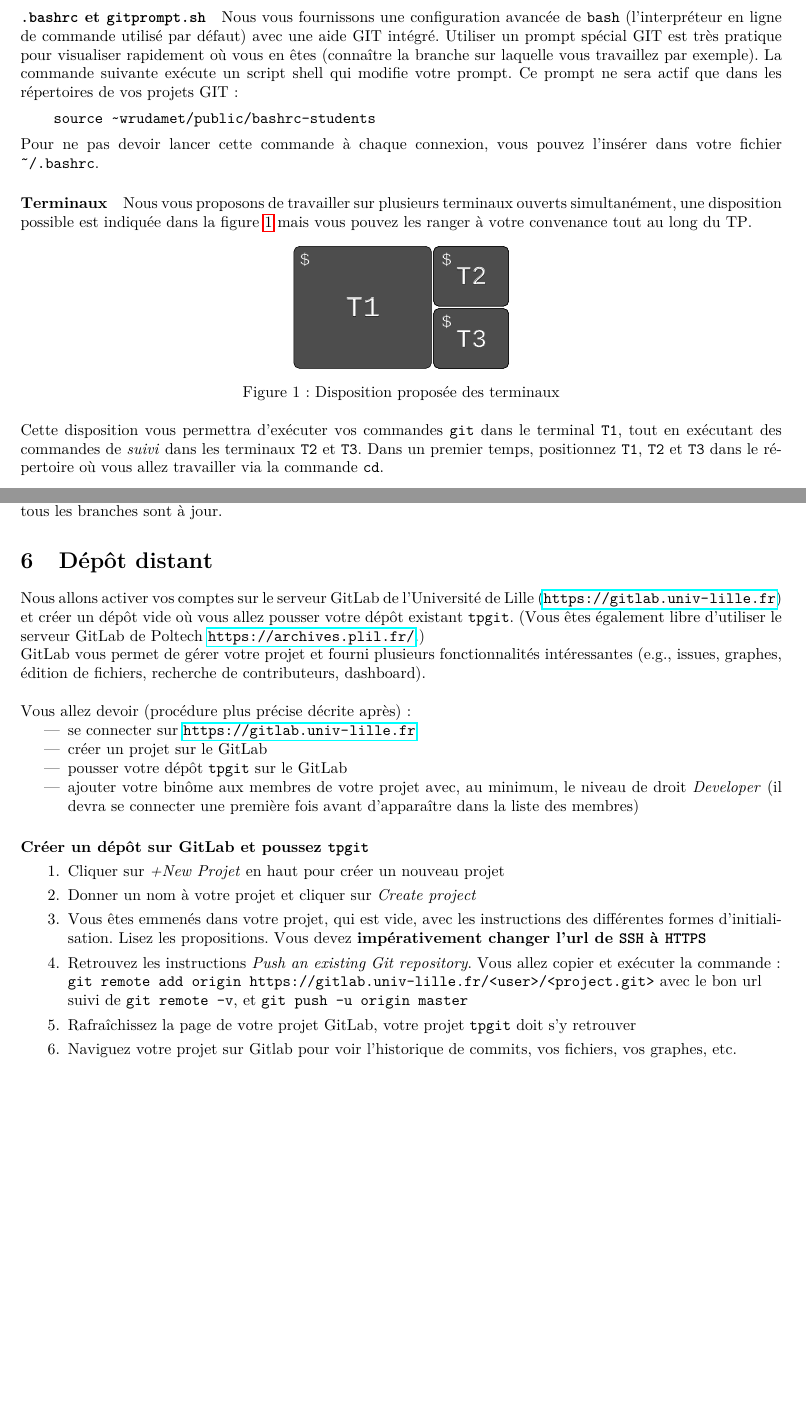
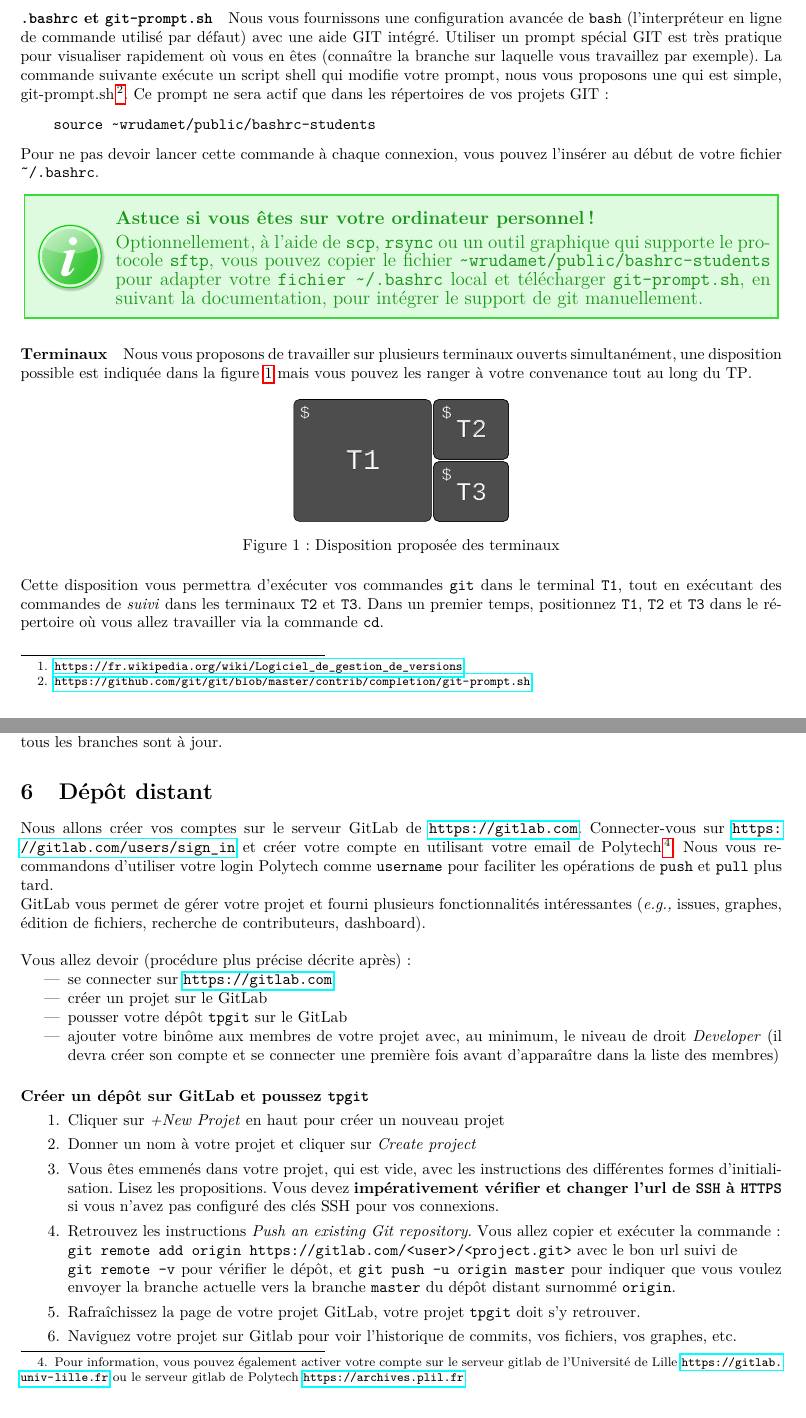
Before and after one commit to rudametw/Learning-Git, a LaTeX document (TPGit/TPGit.tex): two parts of pages 1 and 3 of 6, joined at a grey line, cut so that both start at the same text, the shorter picture padded with empty space. The pictures show the PDF file TPGit/TPGit.pdf that the author committed with the source.

Commit message:
Updating CM and TP

```diff
--- a/TPGit/TPGit.tex
+++ b/TPGit/TPGit.tex
@@ -313,5 +313,5 @@ Il est fortement conseillé de travailler exclusivement sur terminal pour ce TP.
 Nous vous fournissons une configuration avancée de \texttt{bash} (l'interpréteur en ligne de commande utilisé par défaut) avec une aide GIT intégré.
-Utiliser un prompt spécial GIT est très pratique pour visualiser rapidement où vous en êtes (connaître la branche sur laquelle vous travaillez par exemple). La commande suivante exécute un script shell qui modifie votre prompt. Ce prompt ne sera actif que dans les répertoires de vos projets GIT~:
+Utiliser un prompt spécial GIT est très pratique pour visualiser rapidement où vous en êtes (connaître la branche sur laquelle vous travaillez par exemple). La commande suivante exécute un script shell qui modifie votre prompt, nous vous proposons une qui est simple, git-prompt.sh\footnote{\url{https://github.com/git/git/blob/master/contrib/completion/git-prompt.sh}}. Ce prompt ne sera actif que dans les répertoires de vos projets GIT~:
 \begin{minted}[mathescape=true,escapeinside=||,tabsize=4
 %	,fontsize=\footnotesize,
 ]{bash}
@@ -319,7 +319,11 @@ Utiliser un prompt spécial GIT est très pratique pour visualiser rapidement o
 \end{minted}
 %source ~ocaron/public/git/config_git
 
-Pour ne pas devoir lancer cette commande à chaque connexion, vous pouvez l'insérer dans votre fichier \texttt{\~{}/.bashrc}.
+Pour ne pas devoir lancer cette commande à chaque connexion, vous pouvez l'insérer au début de votre fichier \texttt{\~{}/.bashrc}.
+
+\begin{alertinfo3}{Astuce si vous êtes sur votre ordinateur personnel !}
+Optionnellement, à l'aide de \texttt{scp}, \texttt{rsync} ou un outil graphique qui supporte le protocole \texttt{sftp}, vous pouvez copier le fichier \mintinline{bash}{~wrudamet/public/bashrc-students} pour adapter votre \mintinline{bash}{fichier ~/.bashrc} local et télécharger \mintinline{bash}{git-prompt.sh}, en suivant la documentation, pour intégrer le support de git manuellement.
+\end{alertinfo3}
 
 %\begin{minted}[mathescape=true,escapeinside=||,tabsize=4
 %%	,fontsize=\footnotesize,
@@ -390,13 +394,12 @@ En vous aidant des supports du cours (slide 13), vous devez~:
 \begin{itemize}
 \item créer un répertoire \texttt{tpgit}
 \item initialiser dans ce répertoire un dépôt git vide
-\item regarder les fichiers créés pour ce dépôt, ils seront affichés dans le terminal \texttt{T2}
+\item regarder les fichiers créés pour ce dépôt, ils seront affichés dans le terminal \texttt{T2} dans le dossier \texttt{.git}
 \item créer un fichier \texttt{fruits.txt}
 \item réaliser un commit en ajoutant 2 fruits à \texttt{fruits.txt}.
 Pour rappel, l'enchaînement des commandes est : \mintinline{bash}{status, add, status, commit, status, log}.
-Lisez la sortie de chaque commande pour comprendre leur fonctionnement.
+\textbf{Lisez la sortie de chaque commande} pour comprendre leur fonctionnement.
 \item réaliser 3 commits de plus en ajoutant à chaque fois des fruits.
 \end{itemize}
 
 \begin{alertinfo3}{Astuce !}
-Utilisez les commandes \texttt{git status}, \texttt{git diff \textit{nom\_fichier}} et \texttt{git log} pour comprendre l'état de votre dépôt. La commande \texttt{git log -}\texttt{-graph -}\texttt{-oneline -}\texttt{-decorate -}\texttt{-all} vous donne une historique détaillé avec toutes les branches, étiquettes et commits.
@@ -408,7 +412,7 @@ Dans le terminal \texttt{T3}, arrêter le processus (\texttt{ctrl+c}) et exécut
 
 Branches \texttt{legumes}
 \begin{itemize}
-\item créer une branche \texttt{legumes}, se placer dans cette branche (vérifier avec le prompt)
+\item créer une branche \texttt{legumes}, se placer dans cette branche (vérifier avec le prompt ou avec la commande \texttt{git branch} que vous êtes bien sur la branche \texttt{legumes})
 \item ajouter un fichier \texttt{legumes.txt} sur cette branche
 \item réaliser 3 commits différents en ajoutant des légumes à \texttt{legumes.txt}
 \item vérifier l'historique de vos commits à l'aide de \texttt{git log}.
@@ -438,16 +442,21 @@ Vérifiez que tous les branches sont à jour.
 
 \section{Dépôt distant}
 
-Nous allons activer vos comptes sur le serveur GitLab de l'Université de Lille (\url{https://gitlab.univ-lille.fr}) et créer un dépôt vide où vous allez pousser votre dépôt existant \texttt{tpgit}. (Vous êtes également libre d'utiliser le serveur GitLab de Poltech \url{https://archives.plil.fr/}.)
+Nous allons créer vos comptes sur le serveur GitLab de \url{https://gitlab.com}.
+Connecter-vous sur \url{https://gitlab.com/users/sign_in} et créer votre compte en utilisant votre email de Polytech\footnote{Pour information, vous pouvez également activer votre compte sur le serveur gitlab de l'Université de Lille \url{https://gitlab.univ-lille.fr} ou le serveur gitlab de Polytech \url{https://archives.plil.fr}.}.
+Nous vous recommandons d'utiliser votre login Polytech comme \texttt{username} pour faciliter les opérations de \texttt{push} et \texttt{pull} plus tard.
+%Nous allons activer vos comptes sur le serveur GitLab de l'Université de Lille (\url{https://gitlab.univ-lille.fr}) et créer un dépôt vide où vous allez pousser votre dépôt existant \texttt{tpgit}. (Vous êtes également libre d'utiliser le serveur GitLab de Poltech \url{https://archives.plil.fr/}.)
 
-GitLab vous permet de gérer votre projet et fourni plusieurs fonctionnalités intéressantes (e.g., issues, graphes, édition de fichiers, recherche de contributeurs, dashboard).\\
+GitLab vous permet de gérer votre projet et fourni plusieurs fonctionnalités intéressantes (\textit{e.g.,} issues, graphes, édition de fichiers, recherche de contributeurs, dashboard).\\
+
 
 Vous allez devoir (procédure plus précise décrite après):
 \begin{itemize}
-\item se connecter sur \url{https://gitlab.univ-lille.fr}
+%\item se connecter sur \url{https://gitlab.univ-lille.fr}
+\item se connecter sur \url{https://gitlab.com}
 \item créer un projet sur le GitLab
 \item pousser votre dépôt \texttt{tpgit} sur le GitLab
-\item ajouter votre binôme aux membres de votre projet avec, au minimum, le niveau de droit \textit{Developer} (il devra se connecter une première fois avant d'apparaître dans la liste des membres)
+\item ajouter votre binôme aux membres de votre projet avec, au minimum, le niveau de droit \textit{Developer} (il devra créer son compte et se connecter une première fois avant d'apparaître dans la liste des membres)
 \end{itemize}
 
 \paragraph{Créer un dépôt sur GitLab et poussez \texttt{tpgit}}
@@ -456,6 +465,5 @@ Vous allez devoir (procédure plus précise décrite après):
 \item Donner un nom à votre projet et cliquer sur \textit{Create project}
 \item Vous êtes emmenés dans votre projet, qui est vide, avec les instructions des différentes formes d'initialisation.
 Lisez les propositions.
-Vous devez \textbf{impérativement changer l'url de \texttt{SSH} à \texttt{HTTPS}}
-\item Retrouvez les instructions \textit{Push an existing Git repository}. Vous allez copier et exécuter la commande :\\ \texttt{git remote add origin https://gitlab.univ-lille.fr/<user>/<project.git>} avec le bon url\\ suivi de \texttt{git remote -v}, et \texttt{git push -u origin master}
-\item Rafraîchissez la page de votre projet GitLab, votre projet \texttt{tpgit} doit s'y retrouver
+Vous devez \textbf{impérativement vérifier et changer l'url de \texttt{SSH} à \texttt{HTTPS}} si vous n'avez pas configuré des clés SSH pour vos connexions.
+\item Retrouvez les instructions \textit{Push an existing Git repository}. Vous allez copier et exécuter la commande :\\ \texttt{git remote add origin https://gitlab.com/<user>/<project.git>} avec le bon url suivi de\\ \texttt{git remote -v} pour vérifier le dépôt, et \texttt{git push -u origin master} pour indiquer que vous voulez envoyer la branche actuelle vers la branche \texttt{master} du dépôt distant surnommé \texttt{origin}.
```
Also changed, not shown: slides/CM-preamble.sty (+2 -2 lines), slides/slides.tex (+1 -0 lines), PDFs/TPGit-2pp.pdf, PDFs/TPGit.pdf, PDFs/slides-handouts-4pp.pdf, TPGit/TPGit.pdf, TPGit/TPGit.tex (25 more changed lines), 3 other files.
